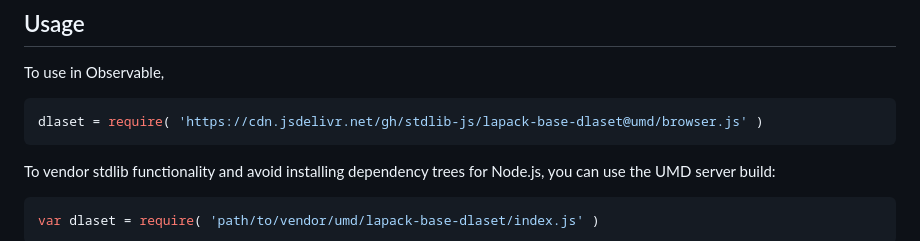
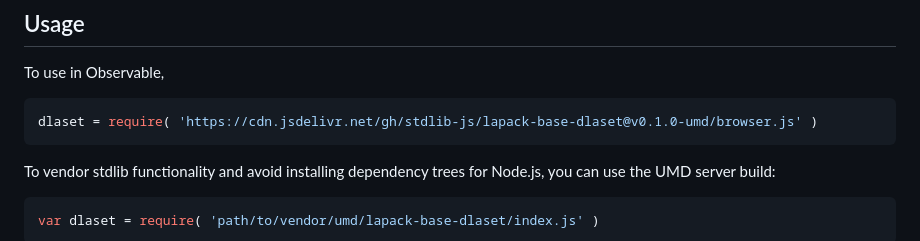
Before and after one commit to stdlib-js/lapack-base-dlaset, a Markdown page: README.md, the part around one of its changes. Drawn GitHub-style.

Commit message:
Update README.md for UMD bundle v0.1.0

````diff
--- a/README.md
+++ b/README.md
@@ -44,7 +44,7 @@ limitations under the License.
 To use in Observable,
 
 ```javascript
-dlaset = require( 'https://cdn.jsdelivr.net/gh/stdlib-js/lapack-base-dlaset@umd/browser.js' )
+dlaset = require( 'https://cdn.jsdelivr.net/gh/stdlib-js/lapack-base-dlaset@v0.1.0-umd/browser.js' )
 ```
 
 To vendor stdlib functionality and avoid installing dependency trees for Node.js, you can use the UMD server build:
````
Also changed, not shown: other parts of README.md (+2 -2 lines).
